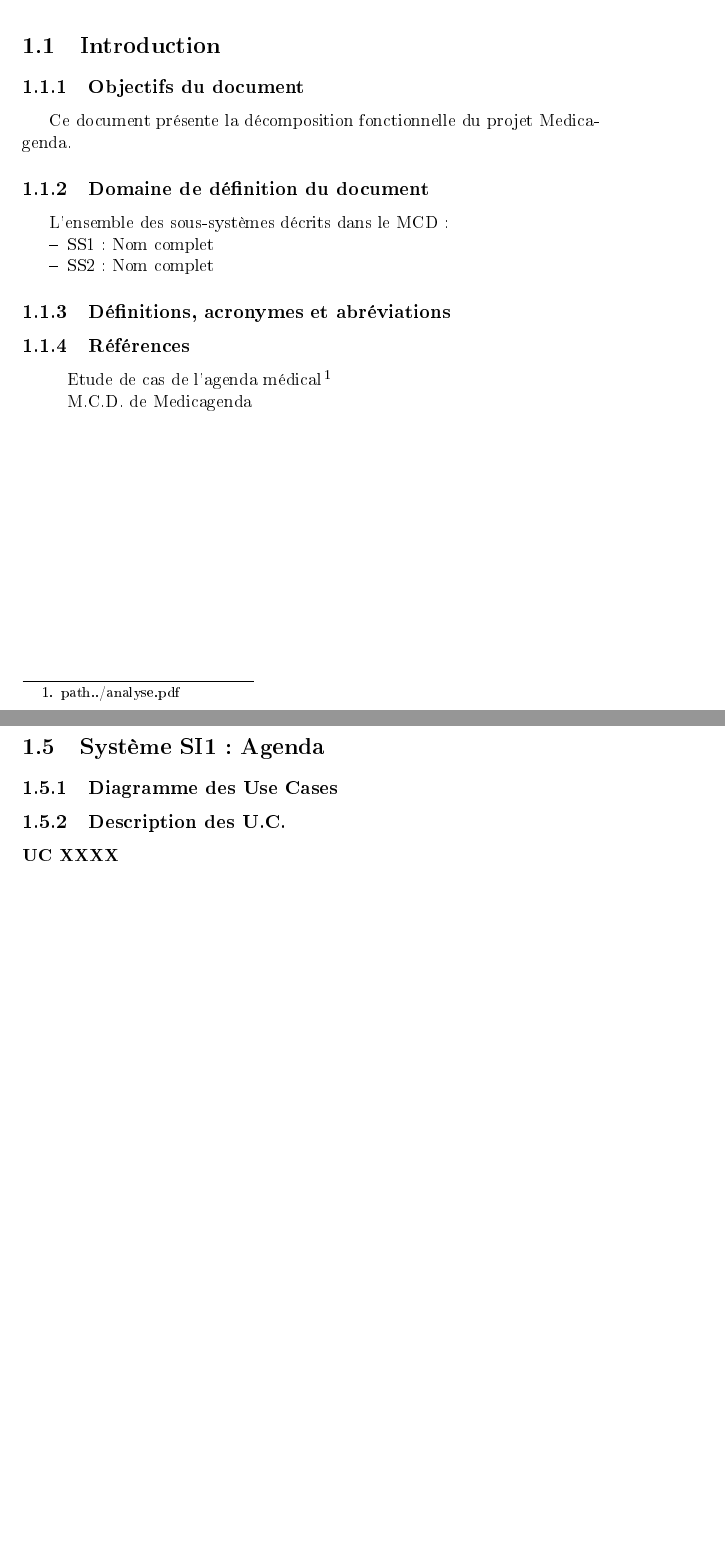
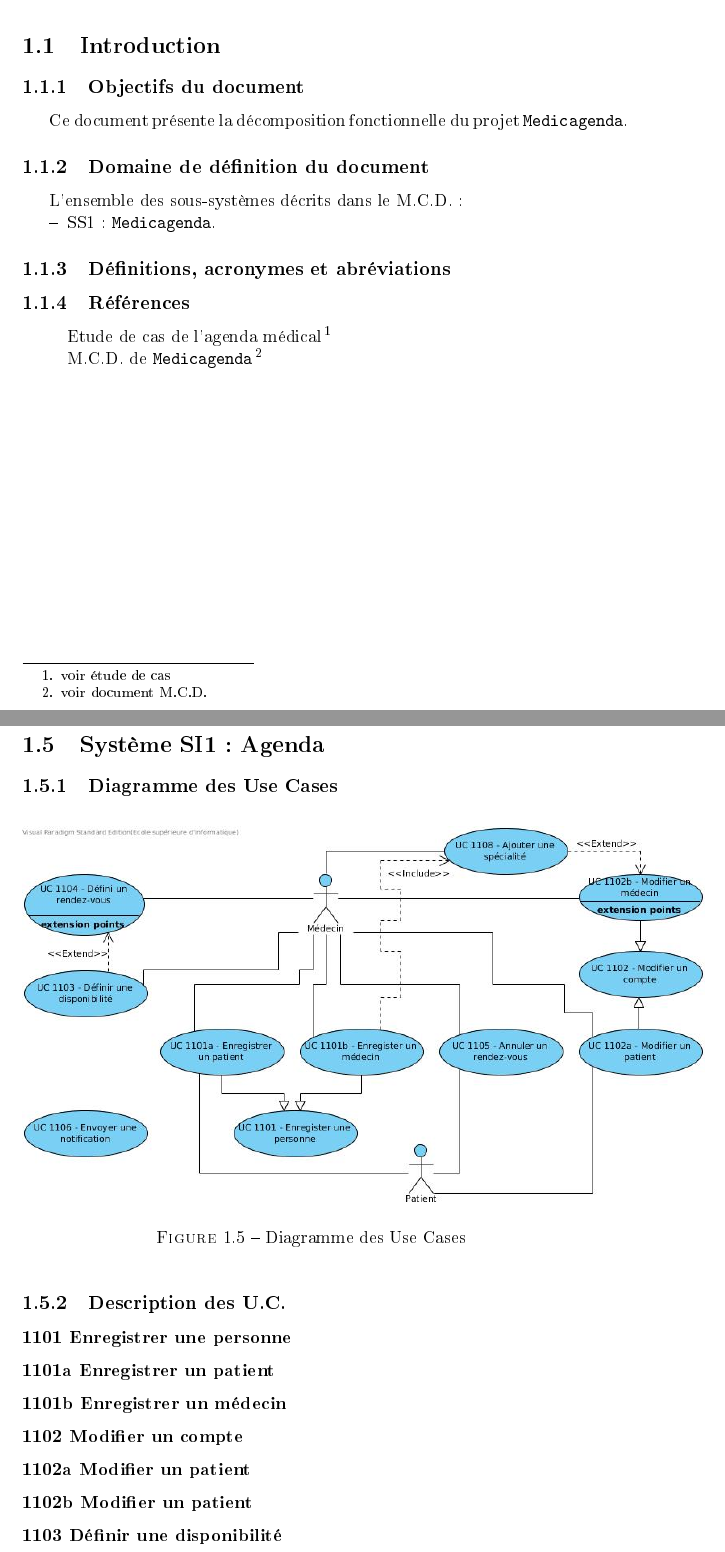
Before and after one commit to ESI1316/Medicagenda, a LaTeX document (MCT/MCT.tex): two parts of pages 4 and 7 of 7 before the commit and two parts of pages 4 and 8 of 8 after it, joined at a grey line, cut so that both start at the same text, the shorter picture padded with empty space. The pictures show the PDF file MCT/MCT.pdf that the author committed with the source.

Commit message:
Diagrammes UC

```diff
--- a/MCT/MCT.tex
+++ b/MCT/MCT.tex
@@ -23,18 +23,18 @@ pdfkeywords={UML, ISO/IEC 19505-1:2012, Medicagenda, Projet, analyse, ESI}]{hype
 \section{Introduction}
 
 \subsection{Objectifs du document}
-Ce document présente la décomposition fonctionnelle du projet Medicagenda.
+Ce document présente la décomposition fonctionnelle du projet \texttt{Medicagenda}.
 \subsection{Domaine de définition du document}
-L'ensemble des sous-systèmes décrits dans le MCD :
+L'ensemble des sous-systèmes décrits dans le M.C.D. :
 \begin{itemize}
-	\item SS1 : Nom complet
-	\item SS2 : Nom complet
+	\item SS1 : \texttt{Medicagenda}.
 \end{itemize}
 \subsection{Définitions, acronymes et abréviations}
 \subsection{Références}
 \begin{itemize}
-	\item[] Etude de cas de l'agenda médical\footnote{path{../analyse.pdf}}
-	\item[] M.C.D. de Medicagenda
+	\item[] Etude de cas de l'agenda médical\footnote{\href{../analyse.pdf}{voir
+		étude de cas}}
+	\item[] M.C.D. de \texttt{Medicagenda}\footnote{\href{../M.C.D..M.C.D..pdf}{voir document M.C.D.}}
 \end{itemize}
 \newpage
 \section{Acteurs}
@@ -83,7 +83,16 @@ externes avec lesquels il est en relation.
 	\caption{Diagramme des sous-systèmes}
 	\label{fig:sous-systeme}
 \end{figure}
+\newpage
 \section{Système SI1 : Agenda}
 \subsection{Diagramme des Use Cases}
+\begin{figure}[hb]
+	\centering
+	\includegraphics[scale=0.5]{SS1_UC.jpg}
+	\caption{Diagramme des Use Cases}
+	\label{fig:ss1_uc}
+\end{figure}
 \subsection{Description des U.C.}
-\subsubsection{UC XXXX}
+\subsubsection{1101 Enregistrer une personne}
+\subsubsection{1101a Enregistrer un patient}
+\subsubsection{1101b Enregistrer un médecin}
```
Also changed, not shown: MCT/MCT.pdf, MCT/SS1_UC.jpg (added), MCT/MCT.tex (18 more changed lines), 1 other file.
